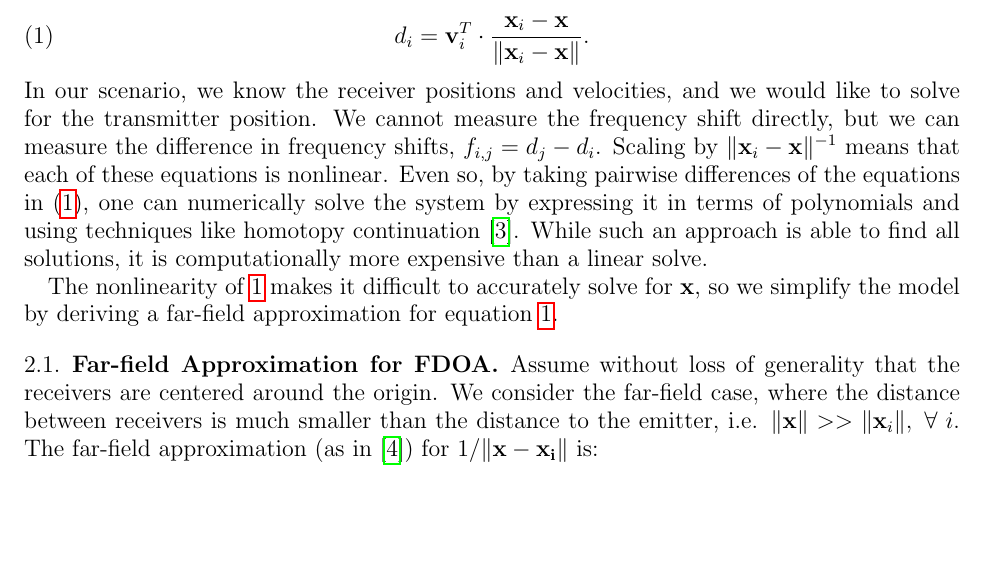
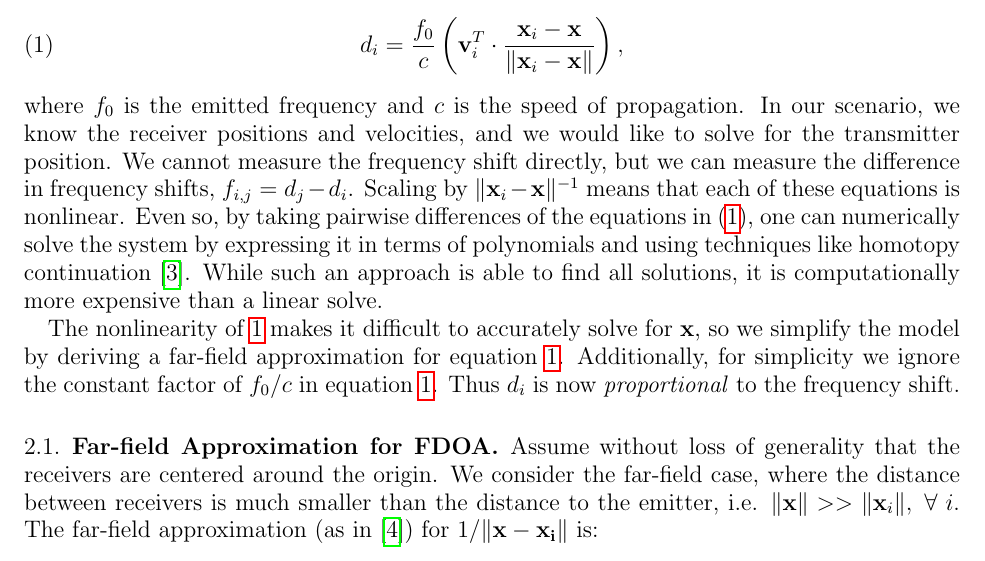
Before and after one commit to camer1kj/FarfieldFDOAPaper, a LaTeX paper (FDOA_FF_main.tex, which reads FDOA.tex): part of page 2 of 7, cut at the place of the change, the shorter picture padded with empty space. Compiled offline with pdfLaTeX.

Commit message:
Add constant f0/c to FDOA eqs

```diff
--- a/FDOA.tex
+++ b/FDOA.tex
@@ -1,15 +1,15 @@
 \section{Direction of Arrival with FDOA Measurements}
 \label{s:FDOA}
 
-Consider a stationary transmitter located at $\mbf{x}$. Suppose we have $N$ receivers located at $\mbf{x}_1, ...,\mbf{x}_N$ with velocities $\mbf{v}_1, ...,\mbf{v}_N$. The frequency shift of the signal between the emitter and the $i^{th}$ receiver is
+Consider a stationary transmitter located at $\mbf{x}$. Suppose we have $N$ receivers located at $\mbf{x}_1, ...,\mbf{x}_N$ with velocities $\mbf{v}_1, ...,\mbf{v}_N$. The frequency shift of the signal between the emitter and the $i^{th}$ receiver is proportional to
 \begin{align}
   \label{eq:fshift}
-  d_i =  \mbf{v}_i^T\cdot\frac{\mbf{x}_i-\mbf{x}}{\|\mbf{x}_i-\mbf{x}\|}.
+  d_i =  \frac{f_0}{c}\left(\mbf{v}_i^T\cdot\frac{\mbf{x}_i-\mbf{x}}{\|\mbf{x}_i-\mbf{x}\|}\right),
 \end{align}
-In our scenario, we know the receiver positions and velocities, and we would like to solve for the transmitter position. We cannot measure the frequency shift directly, but we can measure the difference in frequency shifts,
+where $f_0$ is the emitted frequency and $c$ is the speed of propagation. In our scenario, we know the receiver positions and velocities, and we would like to solve for the transmitter position. We cannot measure the frequency shift directly, but we can measure the difference in frequency shifts,
 $f_{i,j} = d_j-d_i$. Scaling by $\|\mbf{x}_i-\mbf{x}\|^{-1}$ means that each of these equations is nonlinear. Even so, by taking pairwise differences of the equations in \eqref{eq:fshift}, one can numerically solve the system by expressing it in terms of polynomials and using techniques like homotopy continuation \cite{Cameron}. While such an approach is able to find all solutions, it is computationally more expensive than a linear solve.
 
-The nonlinearity of \ref{eq:fshift} makes it difficult to accurately solve for $\mbf{x}$, so we simplify the model by deriving a far-field approximation for equation \ref{eq:fshift}.
+The nonlinearity of \ref{eq:fshift} makes it difficult to accurately solve for $\mbf{x}$, so we simplify the model by deriving a far-field approximation for equation \ref{eq:fshift}. Additionally, for simplicity we ignore the constant factor of $f_0/c$ in equation~\ref{eq:fshift}. Thus $d_i$ is now \textit{proportional} to the frequency shift.
 
 \subsection{Far-field Approximation for FDOA}
 Assume without loss of generality that the receivers are centered around the origin. We consider the far-field case, where the distance between receivers is much smaller than the distance to the emitter, i.e. $\|\mathbf{x}\|>>\|\mathbf{x}_i\|, \; \forall \; i$. The far-field approximation (as in~\cite{Cheney2009}) for $1/\|\mathbf{x-x_i}\|$ is:
```
Also changed, not shown: FDOA_FF_main.pdf.
